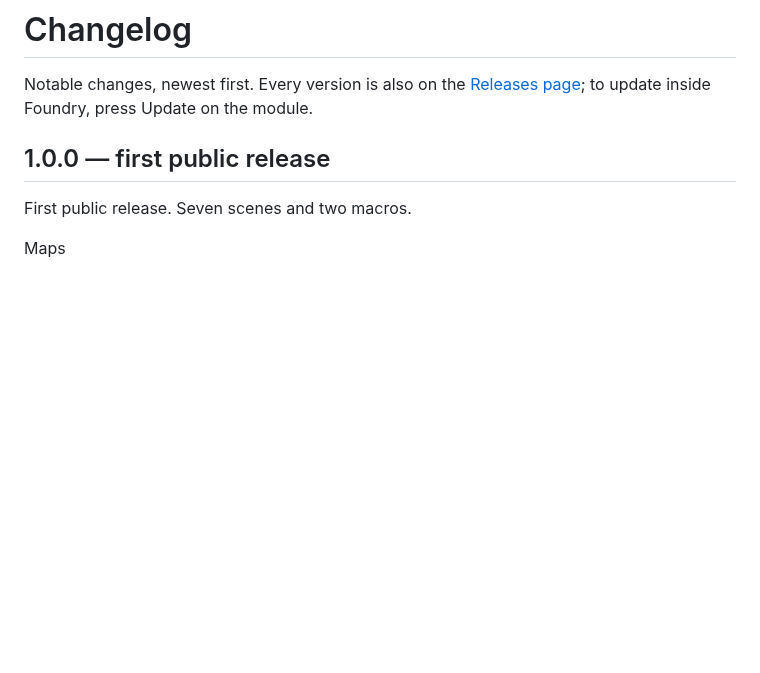
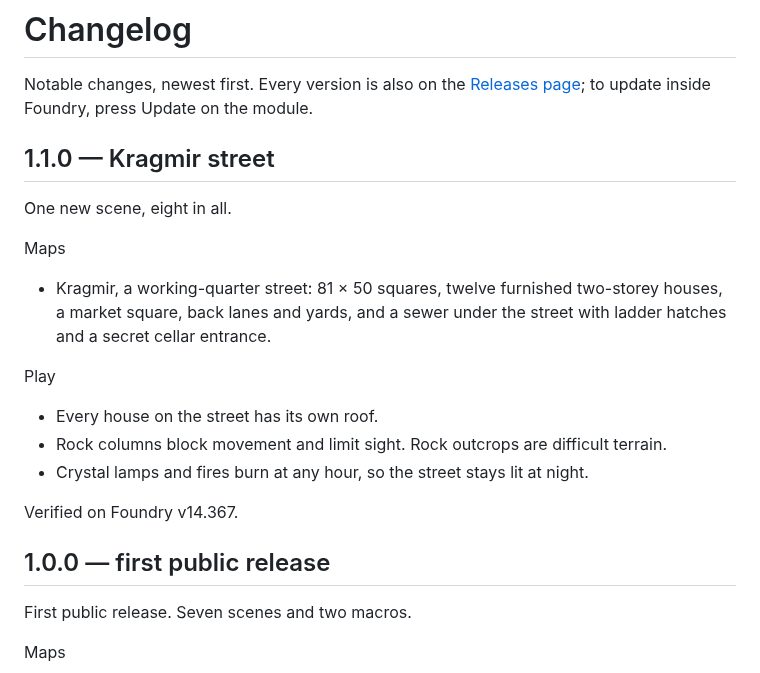
Before and after one commit to Zeitcatcher/Zeitgeist-Battlemaps, a Markdown page: CHANGELOG.md, the part around the change. GitHub-like rendering; blank space fills up the shorter version.

```diff
--- a/CHANGELOG.md
+++ b/CHANGELOG.md
@@ -1,6 +1,22 @@
 # Changelog
 
 Notable changes, newest first. Every version is also on the [Releases page](https://github.com/Zeitcatcher/Zeitgeist-Battlemaps/releases); to update inside Foundry, press Update on the module.
+
+## 1.1.0 — Kragmir street
+
+One new scene, eight in all.
+
+Maps
+
+- Kragmir, a working-quarter street: 81 × 50 squares, twelve furnished two-storey houses, a market square, back lanes and yards, and a sewer under the street with ladder hatches and a secret cellar entrance.
+
+Play
+
+- Every house on the street has its own roof.
+- Rock columns block movement and limit sight. Rock outcrops are difficult terrain.
+- Crystal lamps and fires burn at any hour, so the street stays lit at night.
+
+Verified on Foundry v14.367.
 
 ## 1.0.0 — first public release
 
```
Also changed, not shown: README.md (+11 -4 lines), docs/images/kragmir-street.jpg (added), 1 other file.
